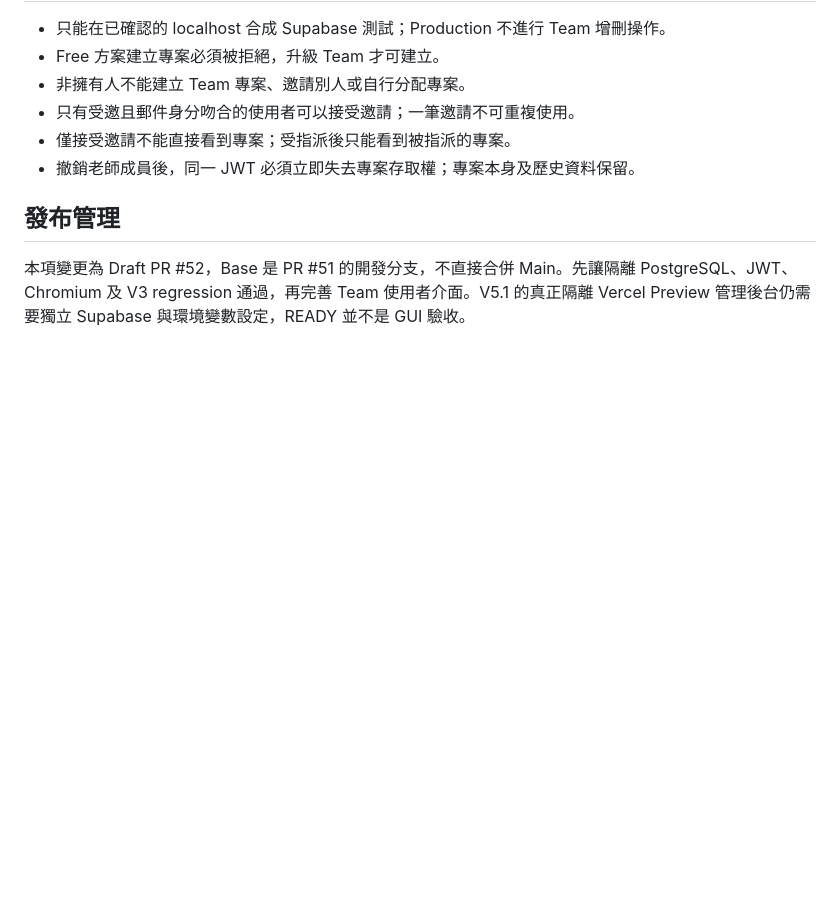
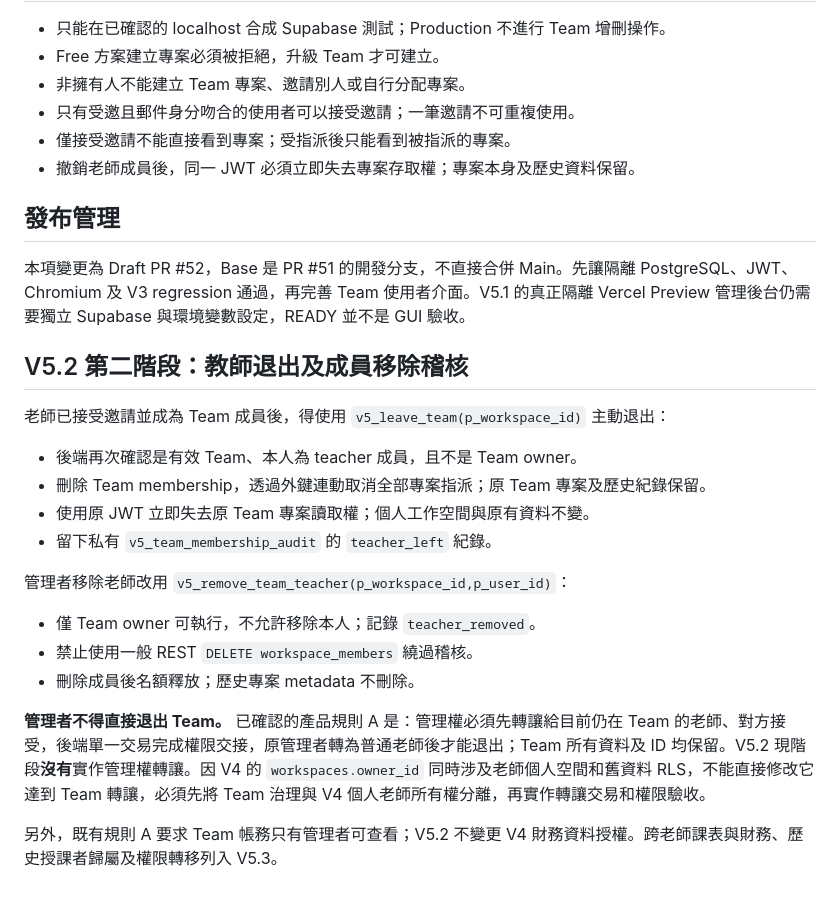
Before and after one commit to zhichiangai/tutor-app, a Markdown page: docs/v5/V5_2_TEAM_PROJECT_ACCESS_DESIGN.md, the part around the change. Rendered like a GitHub page; blank space fills up the shorter version.

Commit message:
docs(v5.2): teacher self-exit, audit guarantees and owner-transfer dependency

```diff
--- a/docs/v5/V5_2_TEAM_PROJECT_ACCESS_DESIGN.md
+++ b/docs/v5/V5_2_TEAM_PROJECT_ACCESS_DESIGN.md
@@ -39,3 +39,20 @@ Team 名額沿用 PR #51：100 名累計學生、10 名現行老師（含擁有
 ## 發布管理
 
 本項變更為 Draft PR #52，Base 是 PR #51 的開發分支，不直接合併 Main。先讓隔離 PostgreSQL、JWT、Chromium 及 V3 regression 通過，再完善 Team 使用者介面。V5.1 的真正隔離 Vercel Preview 管理後台仍需要獨立 Supabase 與環境變數設定，READY 並不是 GUI 驗收。
+
+## V5.2 第二階段：教師退出及成員移除稽核
+
+老師已接受邀請並成為 Team 成員後，得使用 `v5_leave_team(p_workspace_id)` 主動退出：
+- 後端再次確認是有效 Team、本人為 teacher 成員，且不是 Team owner。
+- 刪除 Team membership，透過外鍵連動取消全部專案指派；原 Team 專案及歷史紀錄保留。
+- 使用原 JWT 立即失去原 Team 專案讀取權；個人工作空間與原有資料不變。
+- 留下私有 `v5_team_membership_audit` 的 `teacher_left` 紀錄。
+
+管理者移除老師改用 `v5_remove_team_teacher(p_workspace_id,p_user_id)`：
+- 僅 Team owner 可執行，不允許移除本人；記錄 `teacher_removed`。
+- 禁止使用一般 REST `DELETE workspace_members` 繞過稽核。
+- 刪除成員後名額釋放；歷史專案 metadata 不刪除。
+
+**管理者不得直接退出 Team。** 已確認的產品規則 A 是：管理權必須先轉讓給目前仍在 Team 的老師、對方接受，後端單一交易完成權限交接，原管理者轉為普通老師後才能退出；Team 所有資料及 ID 均保留。V5.2 現階段**沒有**實作管理權轉讓。因 V4 的 `workspaces.owner_id` 同時涉及老師個人空間和舊資料 RLS，不能直接修改它達到 Team 轉讓，必須先將 Team 治理與 V4 個人老師所有權分離，再實作轉讓交易和權限驗收。
+
+另外，既有規則 A 要求 Team 帳務只有管理者可查看；V5.2 不變更 V4 財務資料授權。跨老師課表與財務、歷史授課者歸屬及權限轉移列入 V5.3。
```
